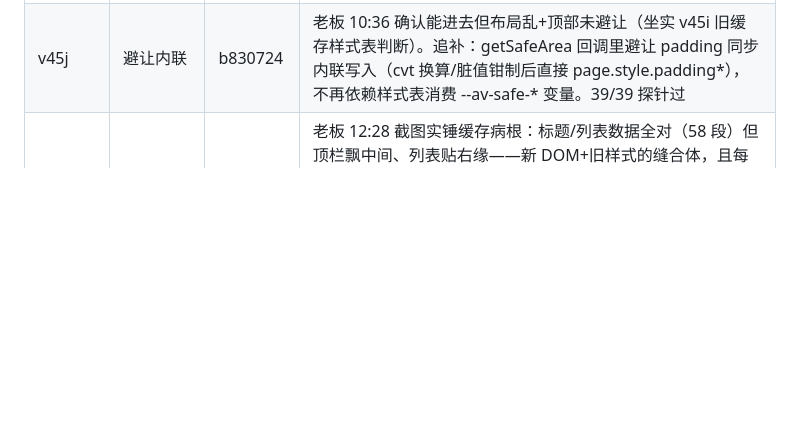
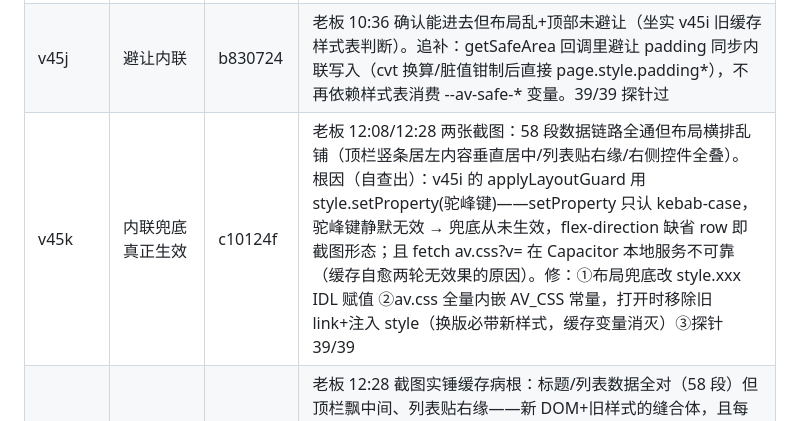
Before and after one commit to SinigLi/supersplat-apk, a Markdown page: docs/DIRECTOR.md, the part around the change. Drawn GitHub-style; blank space fills up the shorter version.

Commit message:
docs: v45k row

```diff
--- a/docs/DIRECTOR.md
+++ b/docs/DIRECTOR.md
@@ -349,6 +349,7 @@ node tests/probe-bottom.mjs  # 底栏按钮量测 + 截图
 | v45h | 真机证据双修 | ca2d8e1 | 老板 08:57 两张截图+完整日志坐实两个真机 bug：①「打开工程：读取数据…」转圈永久卡死（存储读取挂起→busy 死锁）→ 看门狗 6s 强制解锁+toast+storeTimeout 超时护栏；②日志 class 已加但屏幕仍是工程列表（.av-page 层叠未生效）→ open 时内联样式兜底（fixed/inset0/z1550/flex）+ 120ms 渲染取证日志（display/z/rect/sheets）。39/39 探针过 |
 | v45i | 样式表局部生效根治 | b4799d5 | 老板 10:35 截图：工作台已能打开（v45h 内联兜底生效）但 av.css 只剩零碎规则起作用——顶栏跑到画面中间、左列表悬半空、空态文字飘在视频上、右侧竖排栏叠着工具行。根因判断：WebView 对本地 av.css 用了旧缓存（无版本号引用，service worker 已清但 HTTP 缓存仍在）。三重防御：①applyLayoutGuard 结构布局全部内联写死 ②每次打开 fetch av.css?v=时间戳 no-store，内容一致才内联为覆盖 style ③空态显隐改 JS 控制+取证日志加 top/side rect。39/39 探针过 |
 | v45j | 避让内联 | b830724 | 老板 10:36 确认能进去但布局乱+顶部未避让（坐实 v45i 旧缓存样式表判断）。追补：getSafeArea 回调里避让 padding 同步内联写入（cvt 换算/脏值钳制后直接 page.style.padding*），不再依赖样式表消费 --av-safe-* 变量。39/39 探针过 |
+| v45k | 内联兜底真正生效 | c10124f | 老板 12:08/12:28 两张截图：58 段数据链路全通但布局横排乱铺（顶栏竖条居左内容垂直居中/列表贴右缘/右侧控件全叠）。根因（自查出）：v45i 的 applyLayoutGuard 用 style.setProperty(驼峰键)——setProperty 只认 kebab-case，驼峰键静默无效 → 兜底从未生效，flex-direction 缺省 row 即截图形态；且 fetch av.css?v= 在 Capacitor 本地服务不可靠（缓存自愈两轮无效果的原因）。修：①布局兜底改 style.xxx IDL 赋值 ②av.css 全量内嵌 AV_CSS 常量，打开时移除旧 link+注入 style（换版必带新样式，缓存变量消灭）③探针 39/39 |
 | v45k | 本地资源缓存击穿 | d383828 | 老板 12:28 截图实锤缓存病根：标题/列表数据全对（58 段）但顶栏飘中间、列表贴右缘——新 DOM+旧样式的缝合体，且每版表现都不同（新 DOM 每版变、旧 CSS 固定）。根因：index.html 引用本地资源无版本号，WebView 跨版本安装持续吃 HTTP 缓存。修：所有本地 js/css 引用加 ?v=45k（发版即换键）+ refreshCriticalCss 打开时物理删除旧 av.css link 再内联注入最新。39/39 探针过 |
 
 ## 9. 已知边界 / 待办
```
